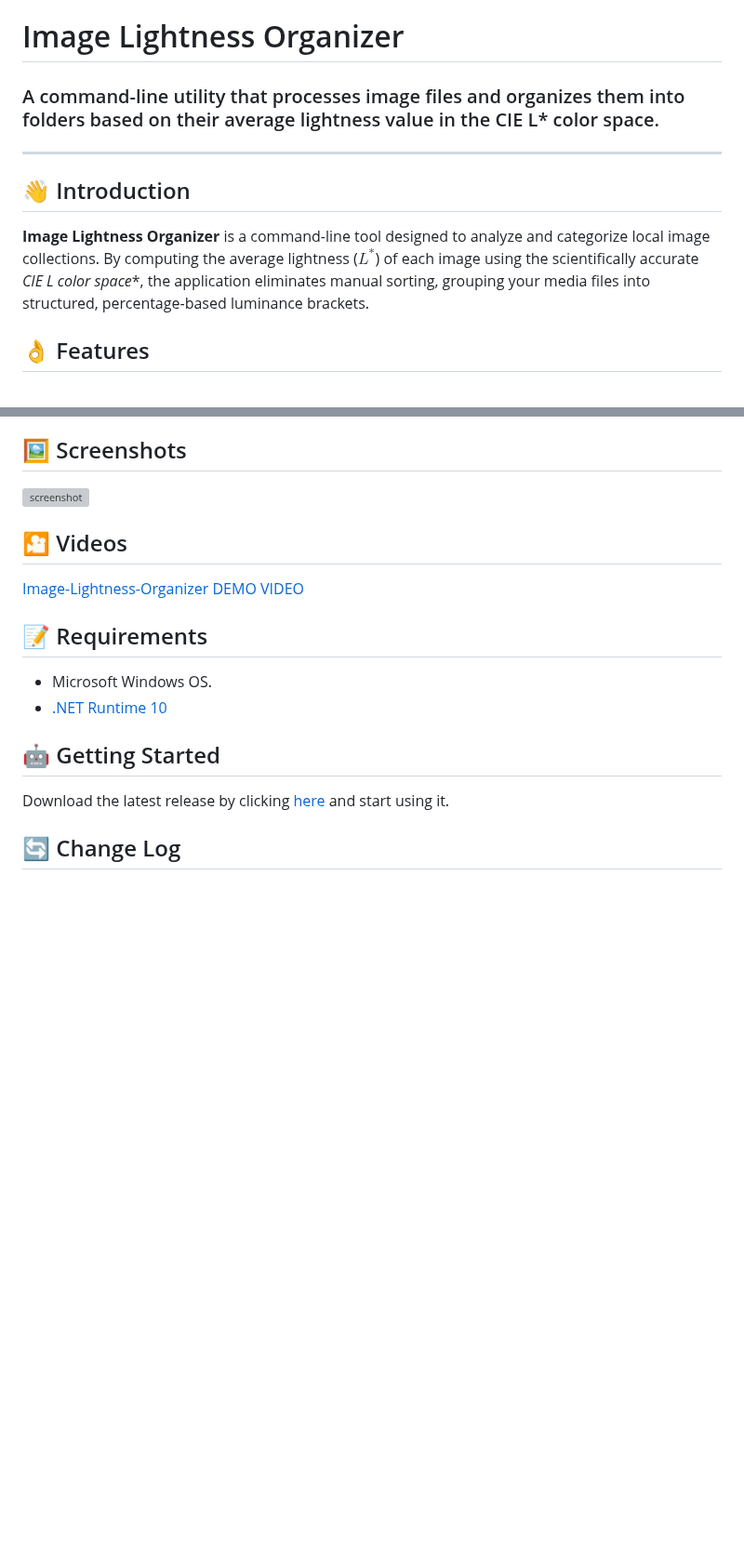
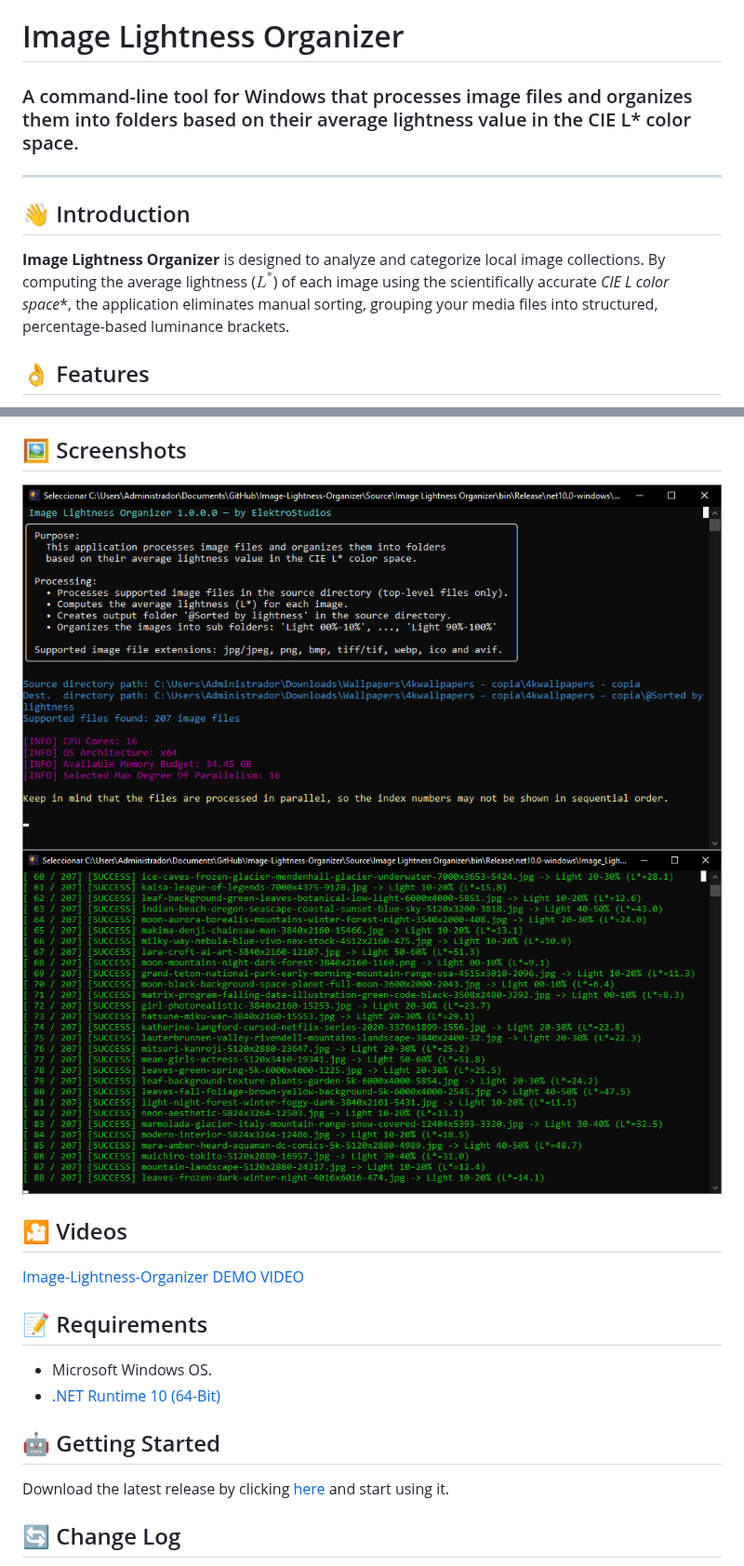
Before and after one commit to ElektroStudios/Image-Lightness-Organizer, a Markdown page: README.md, 2 parts joined by grey strips. Shown at 93% size. GitHub-like rendering; pictures changed too: Images/screenshot1.png (added), Images/screenshot2.png (added); blank space fills up the shorter version; grey boxes are pictures that could not be loaded.

```diff
--- a/README.md
+++ b/README.md
@@ -45,13 +45,13 @@ image-classification
 
 # Image Lightness Organizer
 
-### A command-line utility that processes image files and organizes them into folders based on their average lightness value in the CIE L* color space.
+### A command-line tool for Windows that processes image files and organizes them into folders based on their average lightness value in the CIE L* color space.
 
 ------------------
 
 ## 👋 Introduction
 
-**Image Lightness Organizer** is a command-line tool designed to analyze and categorize local image collections. By computing the average lightness ($L^*$) of each image using the scientifically accurate **CIE L* color space**, the application eliminates manual sorting, grouping your media files into structured, percentage-based luminance brackets.
+**Image Lightness Organizer** is designed to analyze and categorize local image collections. By computing the average lightness ($L^*$) of each image using the scientifically accurate **CIE L* color space**, the application eliminates manual sorting, grouping your media files into structured, percentage-based luminance brackets.
 
 ## 👌 Features
 
@@ -80,7 +80,8 @@ image-classification
 
 ## 🖼️ Screenshots
 
-![screenshot](/Images/screenshot.png)
+![screenshot](/Images/screenshot1.png)
+![screenshot](/Images/screenshot2.png)
 
 ## 🎦 Videos
 
@@ -89,7 +90,7 @@ image-classification
 ## 📝 Requirements
 
 - Microsoft Windows OS.
-- [.NET Runtime 10](https://dotnet.microsoft.com/download/dotnet/10.0)
+- [.NET Runtime 10 (64-Bit)](https://dotnet.microsoft.com/download/dotnet/10.0)
 
 ## 🤖 Getting Started
 
```
